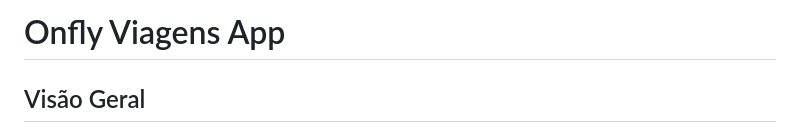
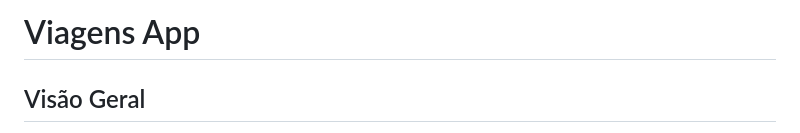
Before and after one commit to Matheus-o-alves/App-Viagens, a Markdown page: README.md, the part around the change. Rendered like a GitHub page.

```diff
--- a/README.md
+++ b/README.md
@@ -1,4 +1,4 @@
-# Onfly Viagens App
+# Viagens App
 
 ## Visão Geral
 
```
